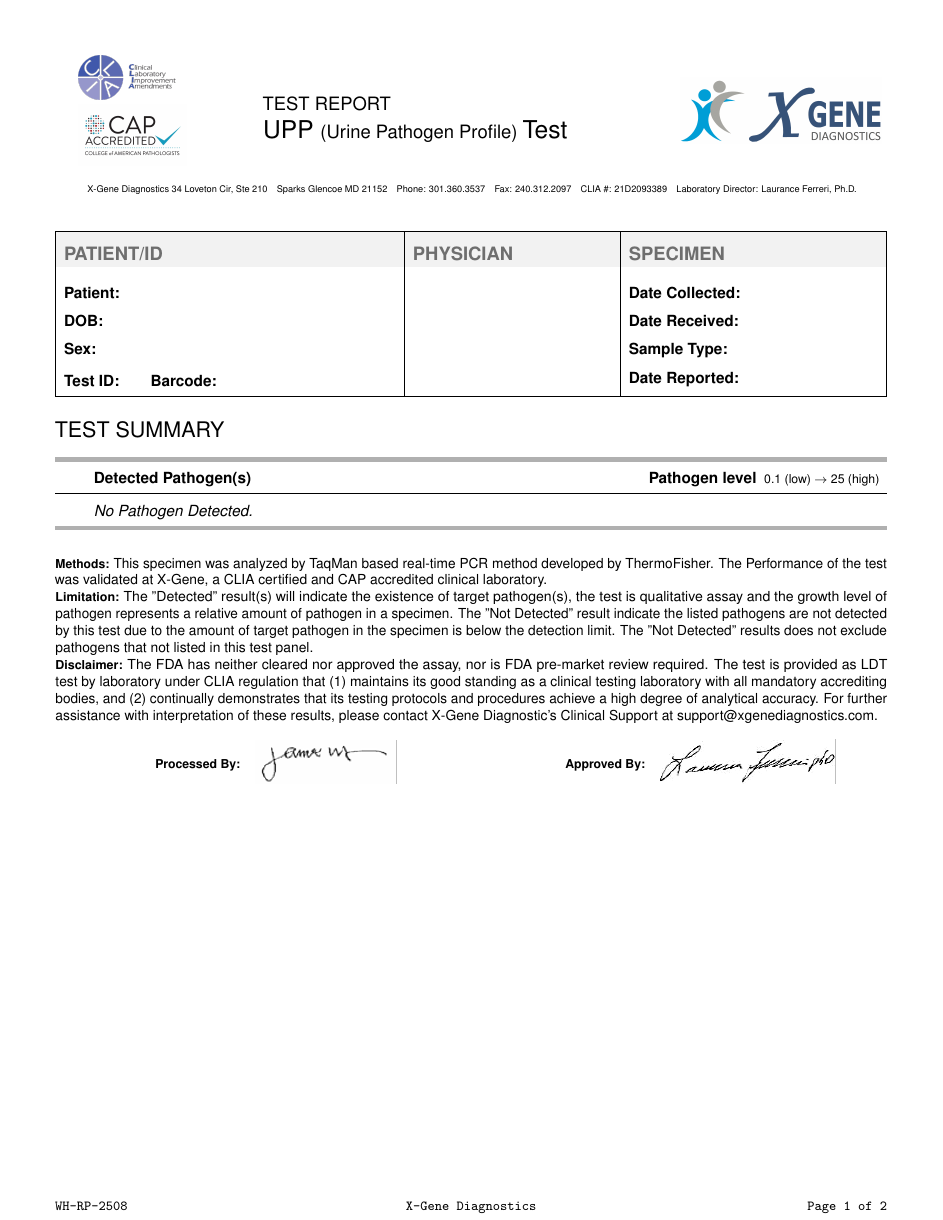
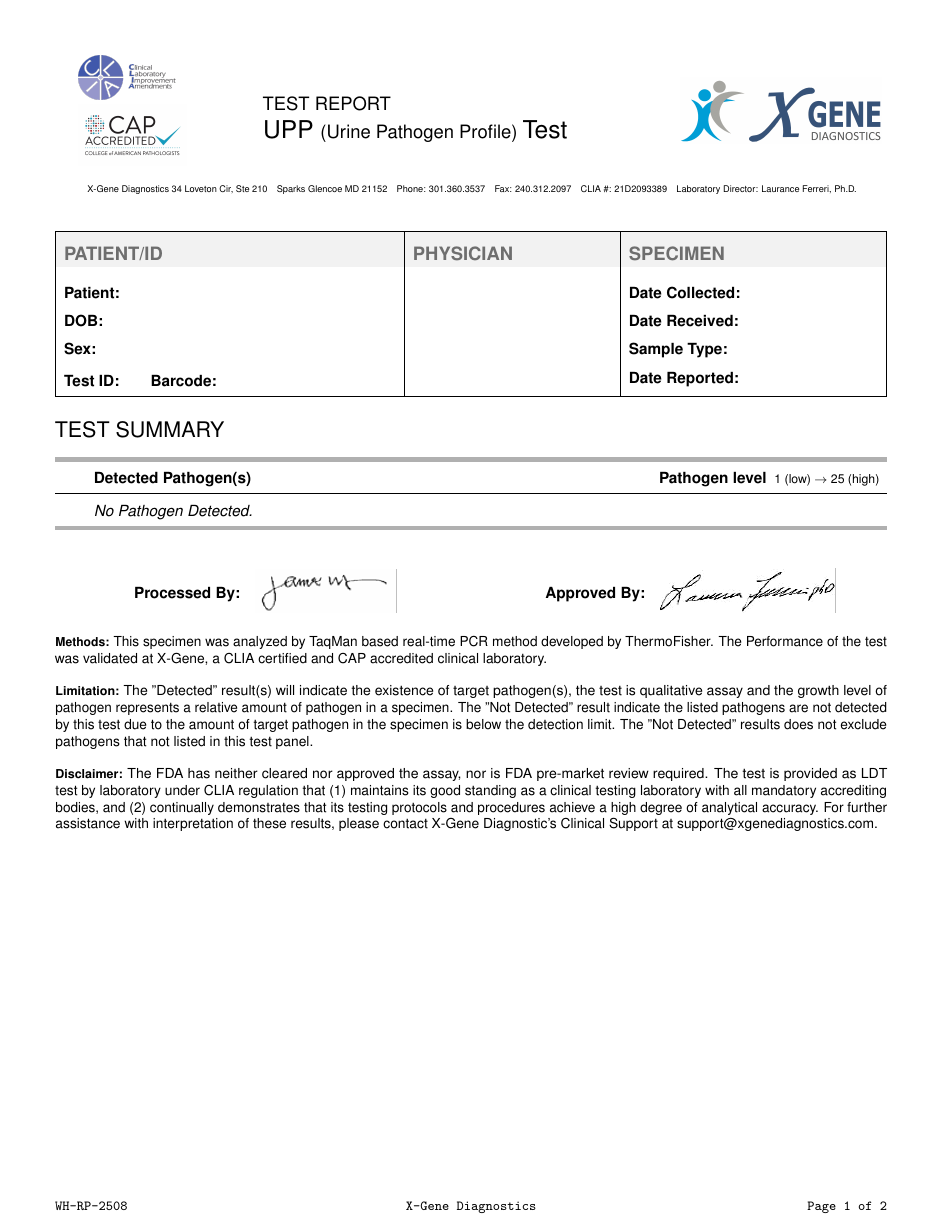
Before and after one commit to CharlotteZKHu/XgeneAutoReport, a LaTeX document (templates/UPP template.tex): page 1 of 2. Compiled offline with pdfLaTeX.

Commit message:
UPP_micro_modified

```diff
--- a/templates/UPP template.tex
+++ b/templates/UPP template.tex
@@ -969,7 +969,7 @@ CLIA \#: 21D2093389\quad Laboratory Director: Laurance Ferreri, Ph.D.}
 \arrayrulecolor{lightbar}\specialrule{3pt}{1pt}{0pt}\arrayrulecolor{black}
 
 \normalfont\textbf{Detected Pathogen(s)} &
-\multicolumn{3}{l}{\normalfont\textbf{Pathogen level} \footnotesize{ 0.1 (low) $\rightarrow$ 25 (high)}} \\
+\multicolumn{3}{l}{\normalfont\textbf{Pathogen level} \footnotesize{ 1 (low) $\rightarrow$ 25 (high)}} \\
 % \arrayrulecolor{lighterbar}\specialrule{0.7pt}{0pt}{0pt}\arrayrulecolor{black}
 \hline
 
@@ -1092,32 +1092,6 @@ CLIA \#: 21D2093389\quad Laboratory Director: Laurance Ferreri, Ph.D.}
 %     Approved By:  \\
 % \end{tabularx} \\[25pt]
 
-% \begin{center}
-%   \begin{tabular}{m{0.20\textwidth} m{0.25\textwidth} m{0.20\textwidth} m{0.25\textwidth}}
-%     \raggedleft \textbf{Processed By:} &
-%     \includegraphics[height=1cm]{../assets/james_sign.png} &
-%     \raggedleft \textbf{Approved By:} &
-%     \includegraphics[height=1cm]{../assets/sign2.png} \\
-%   \end{tabular}
-% \end{center}
-
-% \vspace{15pt}
-
-\noindent
-\fontsize{8}{11}\selectfont
-\textbf{Methods:}
-{\small This specimen was analyzed by TaqMan based real-time PCR method developed by ThermoFisher.  The Performance of the test was validated at X-Gene, a CLIA certified and CAP accredited clinical laboratory.}
-
-% \vspace{15pt}
-\noindent
-\textbf{Limitation:}
-{\small The "Detected" result(s) will indicate the existence of target pathogen(s), the test is qualitative assay and the growth level of pathogen represents a relative amount of pathogen in a specimen. The "Not Detected" result indicate the listed pathogens are not detected by this test due to the amount of target pathogen in the specimen is below the detection limit.  The "Not Detected" results does not exclude pathogens that not listed in this test panel.}
-
-% \vspace{15pt}
-\noindent
-\textbf{Disclaimer:}
-{\small The FDA has neither cleared nor approved the assay, nor is FDA pre-market review required. The test is provided as LDT test by laboratory under CLIA regulation that (1) maintains its good standing as a clinical testing laboratory with all mandatory accrediting bodies, and (2) continually demonstrates that its testing protocols and procedures achieve a high degree of analytical accuracy. For further assistance with interpretation of these results, please contact X-Gene Diagnostic's Clinical Support at support@xgenediagnostics.com.}
-
 \begin{center}
   \begin{tabular}{m{0.20\textwidth} m{0.25\textwidth} m{0.20\textwidth} m{0.25\textwidth}}
     \raggedleft \textbf{Processed By:} &
@@ -1126,6 +1100,23 @@ CLIA \#: 21D2093389\quad Laboratory Director: Laurance Ferreri, Ph.D.}
     \includegraphics[height=1cm]{../assets/sign2.png} \\
   \end{tabular}
 \end{center}
+
+\noindent
+\fontsize{8}{11}\selectfont
+\textbf{Methods:}
+{\small This specimen was analyzed by TaqMan based real-time PCR method developed by ThermoFisher.  The Performance of the test was validated at X-Gene, a CLIA certified and CAP accredited clinical laboratory.}
+
+\vspace{10pt}
+
+\noindent
+\textbf{Limitation:}
+{\small The "Detected" result(s) will indicate the existence of target pathogen(s), the test is qualitative assay and the growth level of pathogen represents a relative amount of pathogen in a specimen. The "Not Detected" result indicate the listed pathogens are not detected by this test due to the amount of target pathogen in the specimen is below the detection limit.  The "Not Detected" results does not exclude pathogens that not listed in this test panel.}
+
+\vspace{10pt}
+
+\noindent
+\textbf{Disclaimer:}
+{\small The FDA has neither cleared nor approved the assay, nor is FDA pre-market review required. The test is provided as LDT test by laboratory under CLIA regulation that (1) maintains its good standing as a clinical testing laboratory with all mandatory accrediting bodies, and (2) continually demonstrates that its testing protocols and procedures achieve a high degree of analytical accuracy. For further assistance with interpretation of these results, please contact X-Gene Diagnostic's Clinical Support at support@xgenediagnostics.com.}
 
 \newpage
 
```
